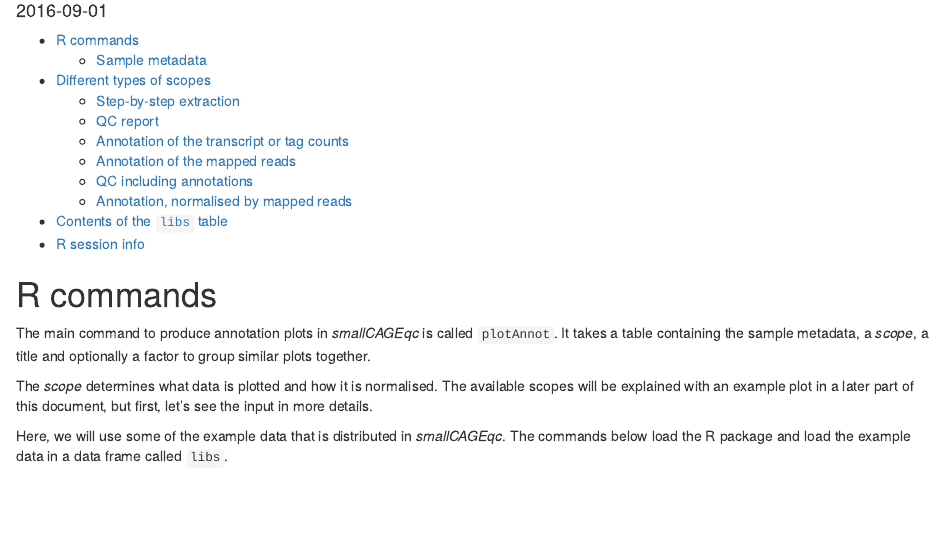
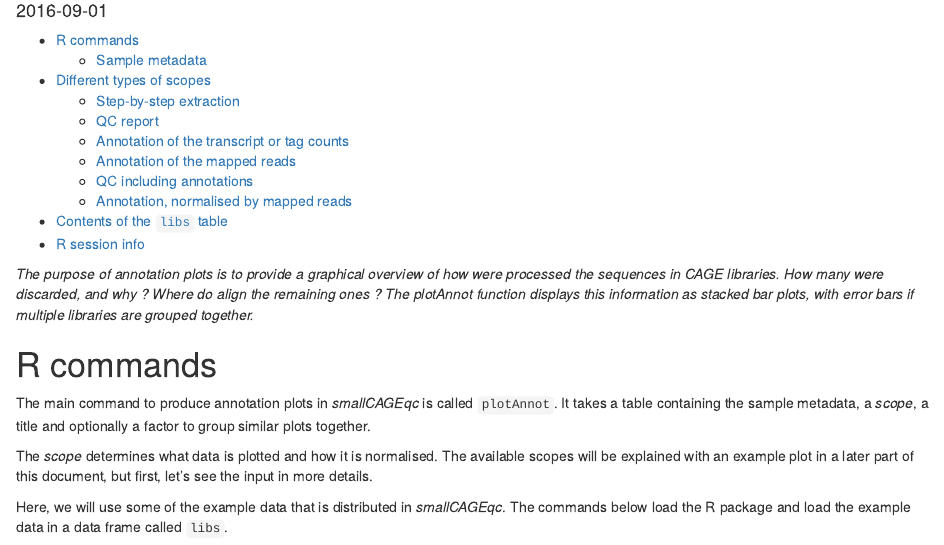
Before and after one commit to charles-plessy/smallCAGEqc, an R Markdown document (vignettes/plotAnnot.Rmd): the page in a window 1100 px wide, from 100 px down. Rendered offline with R 4.5, knitr and Pandoc, with nearby package versions; some code elsewhere in the file could not run offline.

Commit message:
Explain the purpose of annotation plots.

````diff
--- a/vignettes/plotAnnot.Rmd
+++ b/vignettes/plotAnnot.Rmd
@@ -17,6 +17,12 @@ vignette: >
 ```{r setup, include=FALSE}
 knitr::opts_chunk$set(echo = TRUE)
 ```
+
+_The purpose of annotation plots is to provide a graphical overview of
+how were processed the sequences in CAGE libraries.  How many were
+discarded, and why ?  Where do align the remaining ones ?  The plotAnnot
+function displays this information as stacked bar plots, with error
+bars if multiple libraries are grouped together._
 
 R commands
 ==========
````
